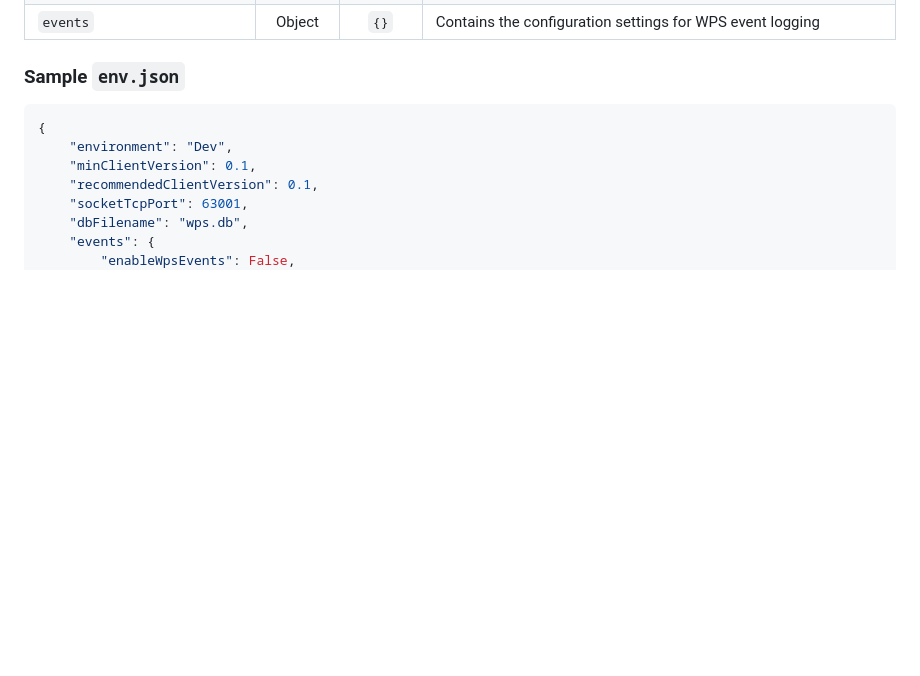
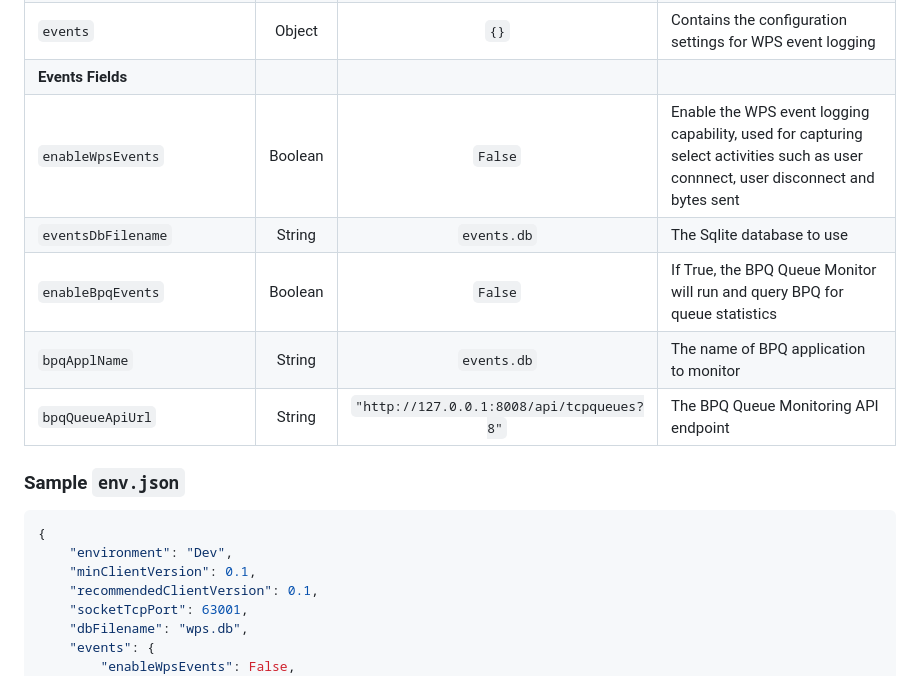
Before and after one commit to k-ahn2/wps, a Markdown page: docs/installation/INSTALLATION.md, the part around the change. Rendered like a GitHub page; blank space fills up the shorter version.

Commit message:
Update installation.md with event logging fields
Added event logging configuration fields to installation documentation.

```diff
--- a/docs/installation/INSTALLATION.md
+++ b/docs/installation/INSTALLATION.md
@@ -74,6 +74,12 @@ Any new keys should first be added to `env.py`, which will automatically add the
 |`autoSubscribeToChannelIds`|Array|`[]`|Add any channel ids required for auto subscription. WPS will check all users are subscribed to these channels on startup|
 |`channels`|Object|`{}`|Add a key / value pair corresponding to the channel id (`cid`) and channel name. Used by notifications to include the Channel Name in the notification description - e.g. when a new post arrives in `cid` = 1, send "New Post from #packet-general"|
 |`events`|Object|`{}`|Contains the configuration settings for WPS event logging|
+|**Events Fields**|
+|`enableWpsEvents`|Boolean|`False`|Enable the WPS event logging capability, used for capturing select activities such as user connnect, user disconnect and bytes sent
+|`eventsDbFilename`|String|`events.db`|The Sqlite database to use
+|`enableBpqEvents`|Boolean|`False`|If True, the BPQ Queue Monitor will run and query BPQ for queue statistics
+|`bpqApplName`|String|`events.db`|The name of BPQ application to monitor
+|`bpqQueueApiUrl`|String|`"http://127.0.0.1:8008/api/tcpqueues?8"`|The BPQ Queue Monitoring API endpoint
 
 ### Sample `env.json`
 
```
